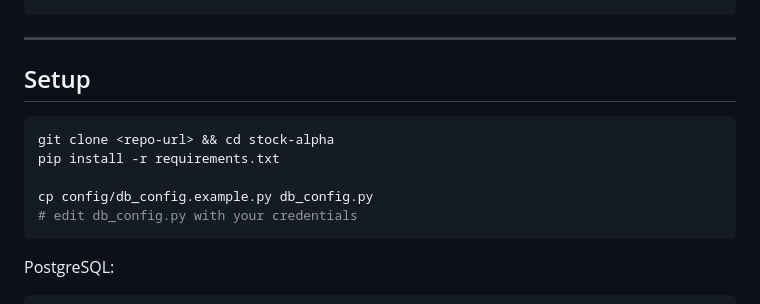
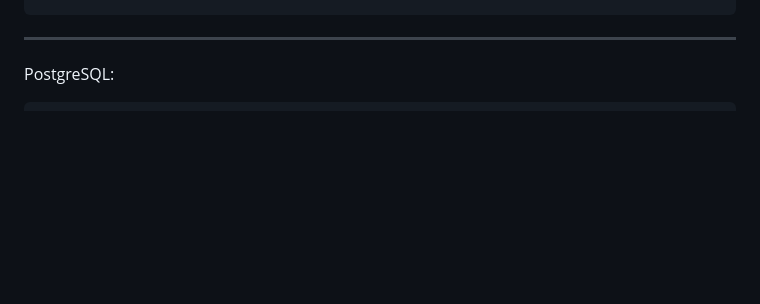
Before and after one commit to Adigateway/stock-alpha, a Markdown page: README.md, the part around the change. Rendered like a GitHub page; blank space fills up the shorter version.

````diff
--- a/README.md
+++ b/README.md
@@ -137,15 +137,7 @@ data/
 
 ---
 
-## Setup
 
-```bash
-git clone <repo-url> && cd stock-alpha
-pip install -r requirements.txt
-
-cp config/db_config.example.py db_config.py
-# edit db_config.py with your credentials
-```
 
 PostgreSQL:
 
````
